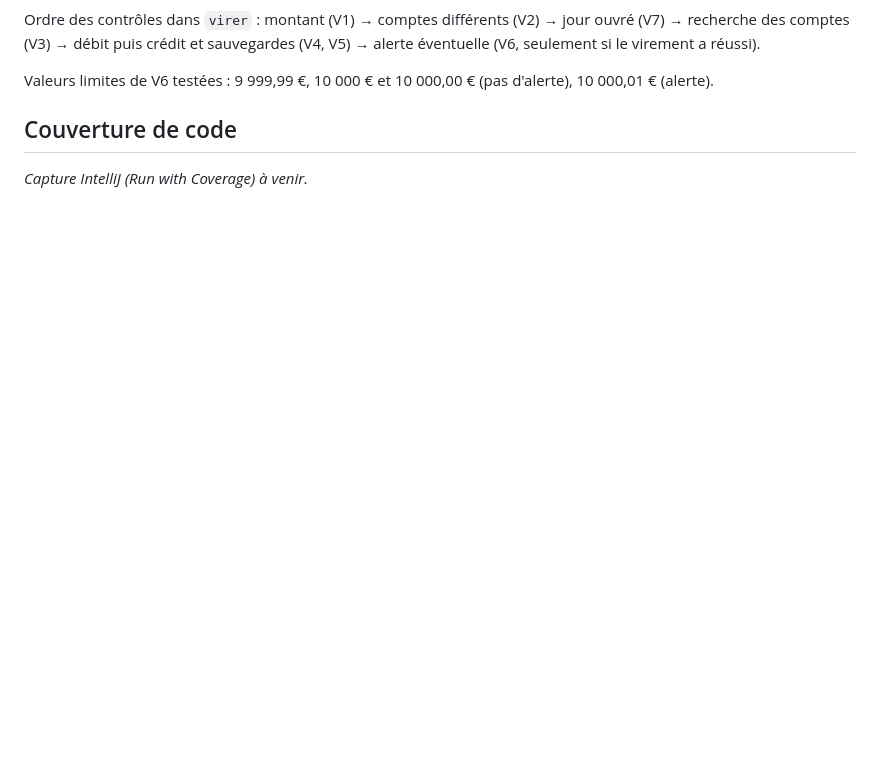
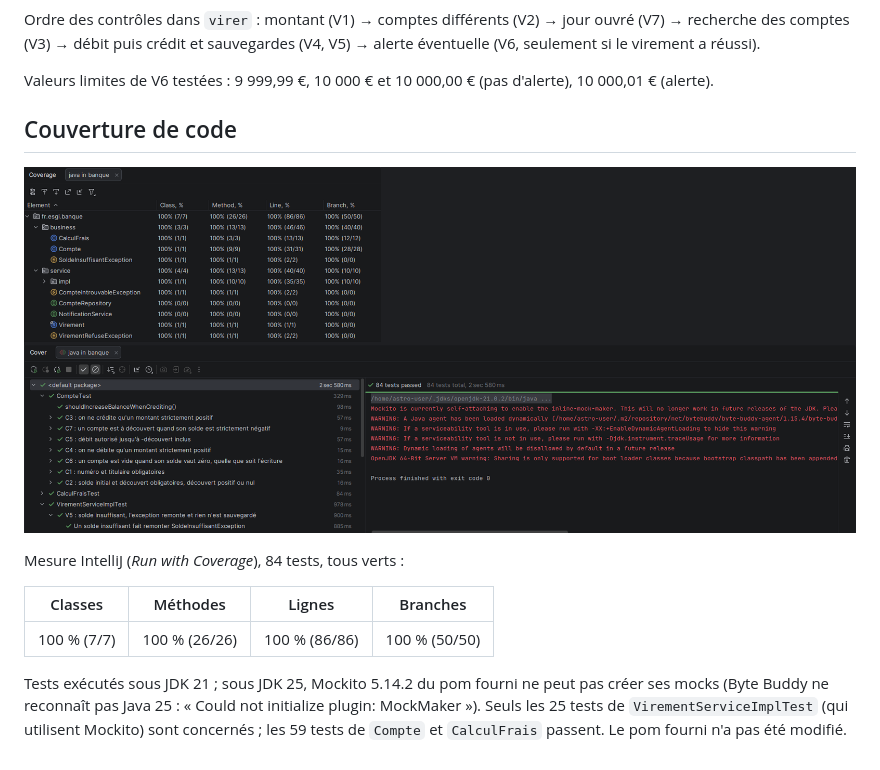
Before and after one commit to ESGI-Projects/Lucas_PEREZ_ESGI3_Java_TestsUnitaires_Projet, a Markdown page: RENDU.md, the part around one of its changes. GitHub-like rendering; pictures changed too: docs/couverture.png (added); blank space fills up the shorter version.

Commit message:
docs: capture de la couverture et organigrammes

```diff
--- a/RENDU.md
+++ b/RENDU.md
@@ -68,4 +114,15 @@ Valeurs limites de V6 testées : 9 999,99 €, 10 000 € et 10 000,00 € (pas
 
 ## Couverture de code
 
-_Capture IntelliJ (Run with Coverage) à venir._
+![Couverture](docs/couverture.png)
+
+Mesure IntelliJ (*Run with Coverage*), 84 tests, tous verts :
+
+| Classes | Méthodes | Lignes | Branches |
+|---|---|---|---|
+| 100 % (7/7) | 100 % (26/26) | 100 % (86/86) | 100 % (50/50) |
+
+Tests exécutés sous JDK 21 ; sous JDK 25, Mockito 5.14.2 du pom fourni ne peut pas créer ses mocks
+(Byte Buddy ne reconnaît pas Java 25 : « Could not initialize plugin: MockMaker »). Seuls les 25 tests de
+`VirementServiceImplTest` (qui utilisent Mockito) sont concernés ; les 59 tests de `Compte` et `CalculFrais` passent.
+Le pom fourni n'a pas été modifié.
```
Also changed, not shown: other parts of RENDU.md (+46 -0 lines).
